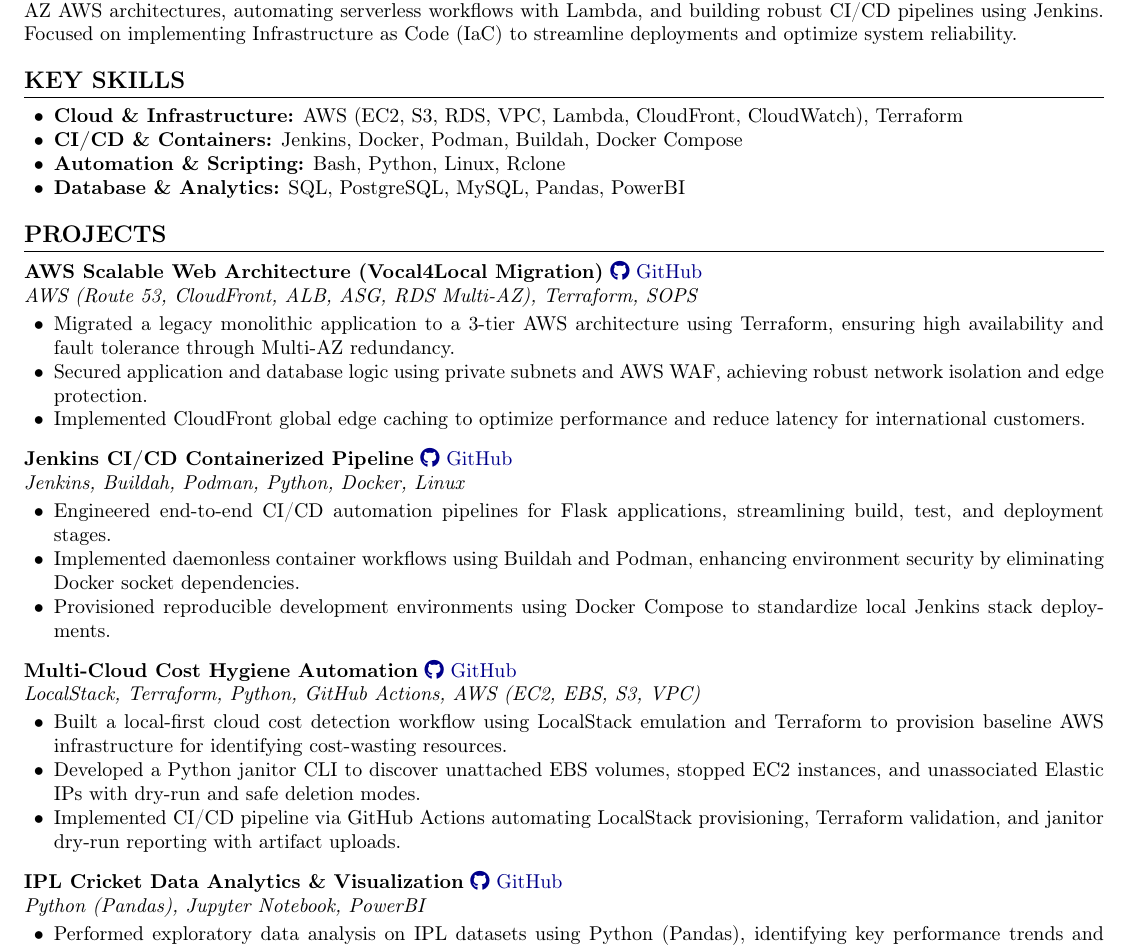
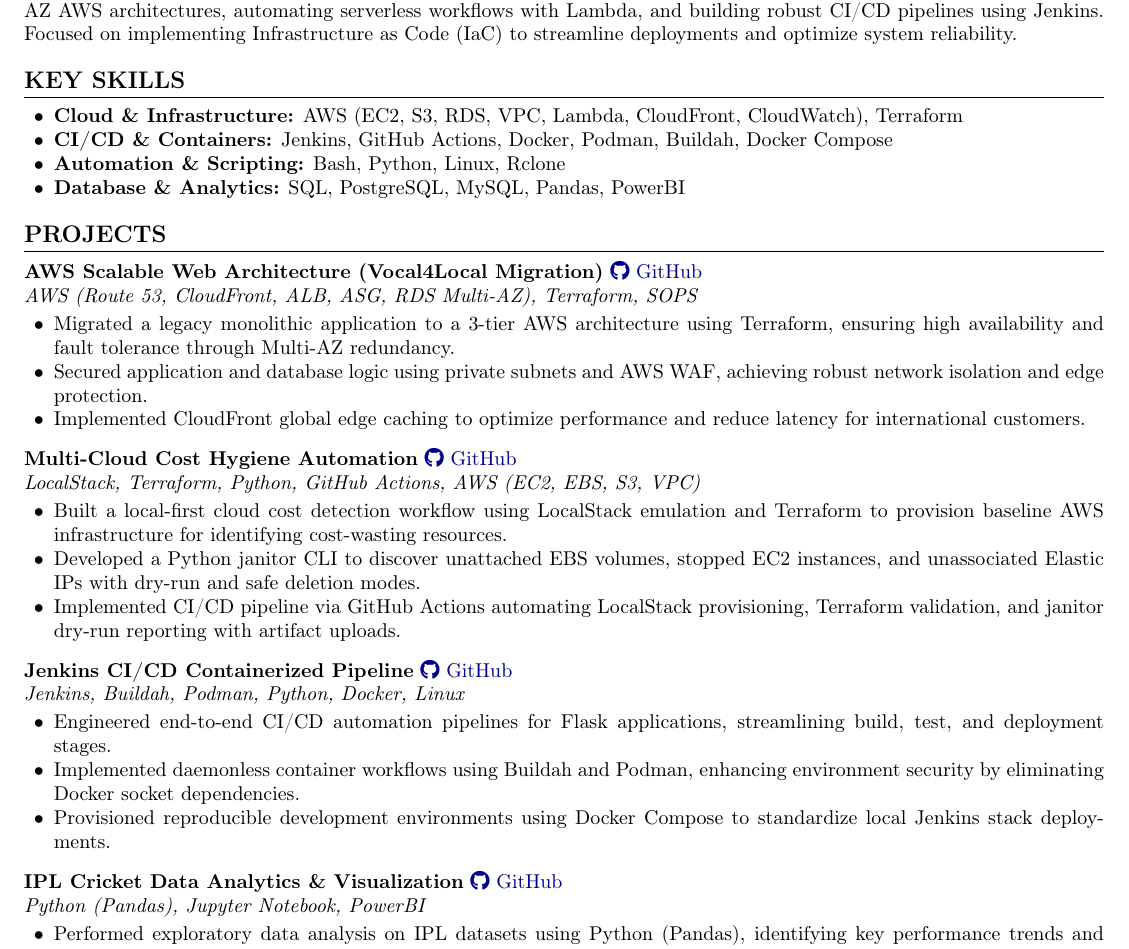
Before and after one commit to SoulByte07/Resume, a LaTeX CV (Resume.tex): part of the page, cut so that both start at the same text. Compiled offline with pdfLaTeX.

Commit message:
projects: reorder

```diff
--- a/Resume.tex
+++ b/Resume.tex
@@ -50,7 +50,7 @@
 \section{Key Skills}
 \begin{itemize}
     \item \textbf{Cloud \& Infrastructure:} AWS (EC2, S3, RDS, VPC, Lambda, CloudFront, CloudWatch), Terraform
-    \item \textbf{CI/CD \& Containers:} Jenkins, Docker, Podman, Buildah, Docker Compose
+    \item \textbf{CI/CD \& Containers:} Jenkins, GitHub Actions, Docker, Podman, Buildah, Docker Compose
     \item \textbf{Automation \& Scripting:} Bash, Python, Linux, Rclone
     \item \textbf{Database \& Analytics:} SQL, PostgreSQL, MySQL, Pandas, PowerBI
 \end{itemize}
@@ -67,21 +67,21 @@
 \end{itemize}
 
 \vspace{6pt}
+\noindent \textbf{Multi-Cloud Cost Hygiene Automation} \href{https://github.com/SoulByte07/Multi-Cloud-Cost-Hygiene-Automation}{\faGithub\ GitHub} \\
+\textit{LocalStack, Terraform, Python, GitHub Actions, AWS (EC2, EBS, S3, VPC)}
+\begin{itemize}
+    \item Built a local-first cloud cost detection workflow using LocalStack emulation and Terraform to provision baseline AWS infrastructure for identifying cost-wasting resources.
+    \item Developed a Python janitor CLI to discover unattached EBS volumes, stopped EC2 instances, and unassociated Elastic IPs with dry-run and safe deletion modes.
+    \item Implemented CI/CD pipeline via GitHub Actions automating LocalStack provisioning, Terraform validation, and janitor dry-run reporting with artifact uploads.
+\end{itemize}
+
+\vspace{6pt}
 \noindent \textbf{Jenkins CI/CD Containerized Pipeline} \href{https://github.com/SoulByte07/Learn-Jenkins}{\faGithub\ GitHub} \\
 \textit{Jenkins, Buildah, Podman, Python, Docker, Linux}
 \begin{itemize}
     \item Engineered end-to-end CI/CD automation pipelines for Flask applications, streamlining build, test, and deployment stages.
     \item Implemented daemonless container workflows using Buildah and Podman, enhancing environment security by eliminating Docker socket dependencies.
     \item Provisioned reproducible development environments using Docker Compose to standardize local Jenkins stack deployments.
-\end{itemize}
-
-\vspace{6pt}
-\noindent \textbf{Multi-Cloud Cost Hygiene Automation} \href{https://github.com/SoulByte07/Multi-Cloud-Cost-Hygiene-Automation}{\faGithub\ GitHub} \\
-\textit{LocalStack, Terraform, Python, GitHub Actions, AWS (EC2, EBS, S3, VPC)}
-\begin{itemize}
-    \item Built a local-first cloud cost detection workflow using LocalStack emulation and Terraform to provision baseline AWS infrastructure for identifying cost-wasting resources.
-    \item Developed a Python janitor CLI to discover unattached EBS volumes, stopped EC2 instances, and unassociated Elastic IPs with dry-run and safe deletion modes.
-    \item Implemented CI/CD pipeline via GitHub Actions automating LocalStack provisioning, Terraform validation, and janitor dry-run reporting with artifact uploads.
 \end{itemize}
 
 \vspace{6pt}
```
Also changed, not shown: Resume.pdf.
